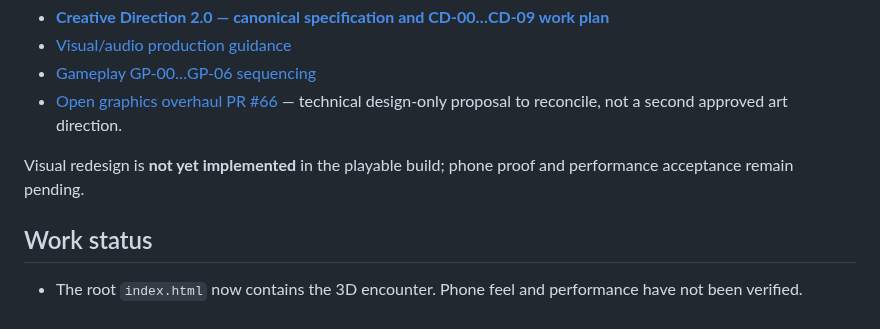
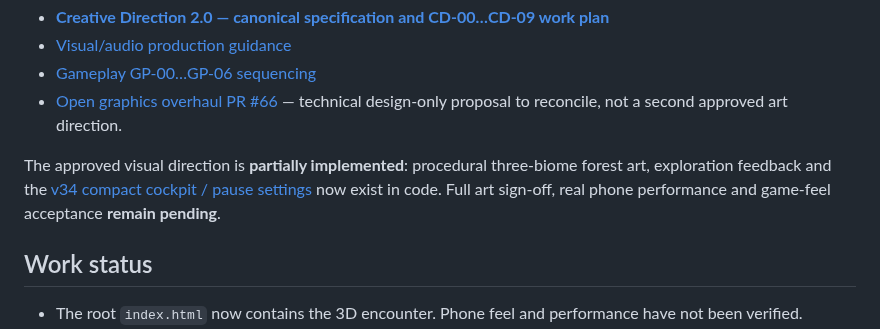
Before and after one commit to statego2/War-Drone-Sim, a Markdown page: README.md, the part around the change. Rendered like a GitHub page.

Commit message:
docs: correct approved-visual-direction implementation status

```diff
--- a/README.md
+++ b/README.md
@@ -33,7 +33,7 @@ On 2026-10-08 the owner approved **Premium Cinematic Arcade**: a beautiful golde
 - [Gameplay GP-00…GP-06 sequencing](docs/27_GAMEPLAY_FOCUS_PLAN.md)
 - [Open graphics overhaul PR #66](https://github.com/statego2/War-Drone-Sim/pull/66) — technical design-only proposal to reconcile, not a second approved art direction.
 
-Visual redesign is **not yet implemented** in the playable build; phone proof and performance acceptance remain pending.
+The approved visual direction is **partially implemented**: procedural three-biome forest art, exploration feedback and the [v34 compact cockpit / pause settings](https://github.com/statego2/War-Drone-Sim/pull/137) now exist in code. Full art sign-off, real phone performance and game-feel acceptance **remain pending**.
 
 ## Work status
 
```
